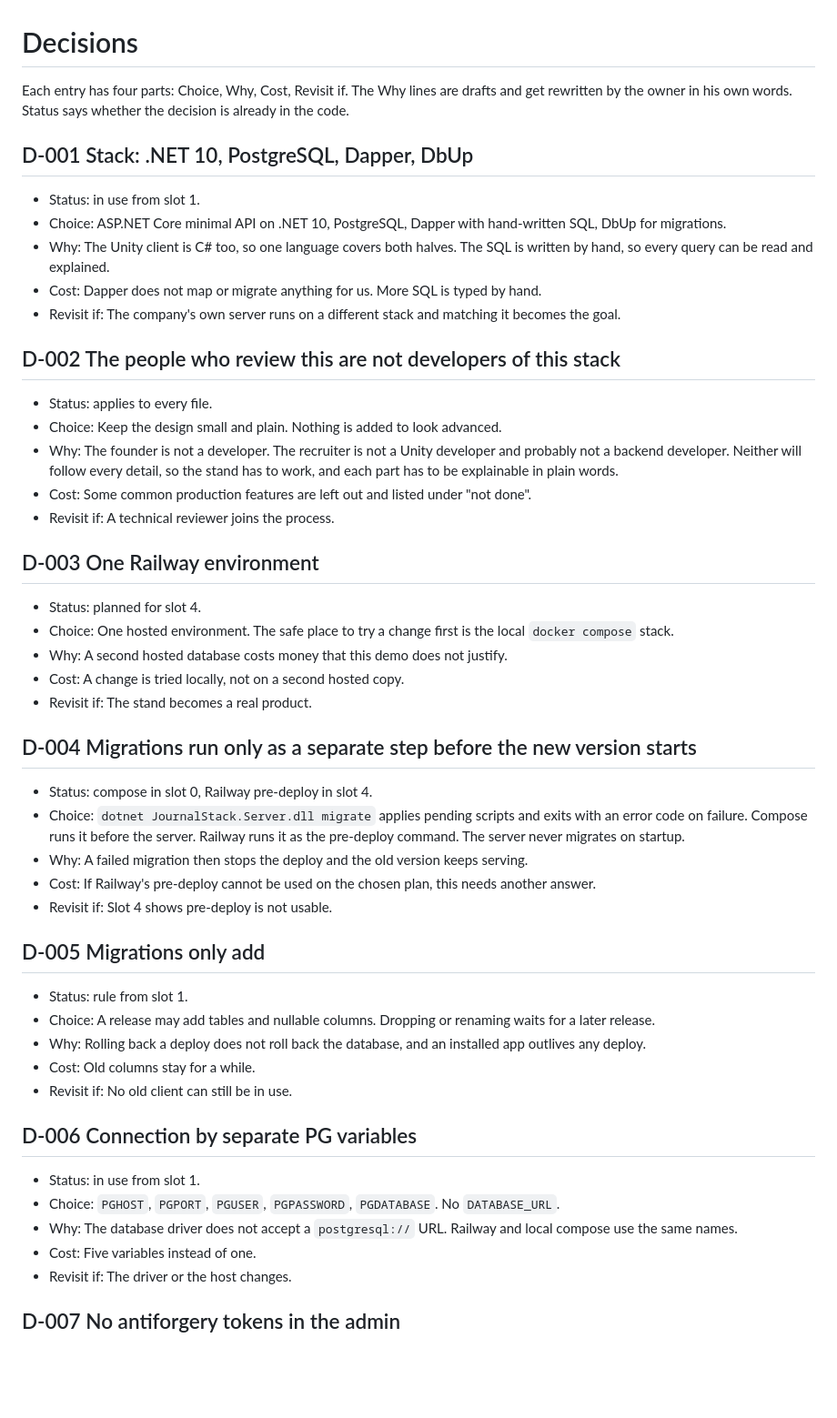
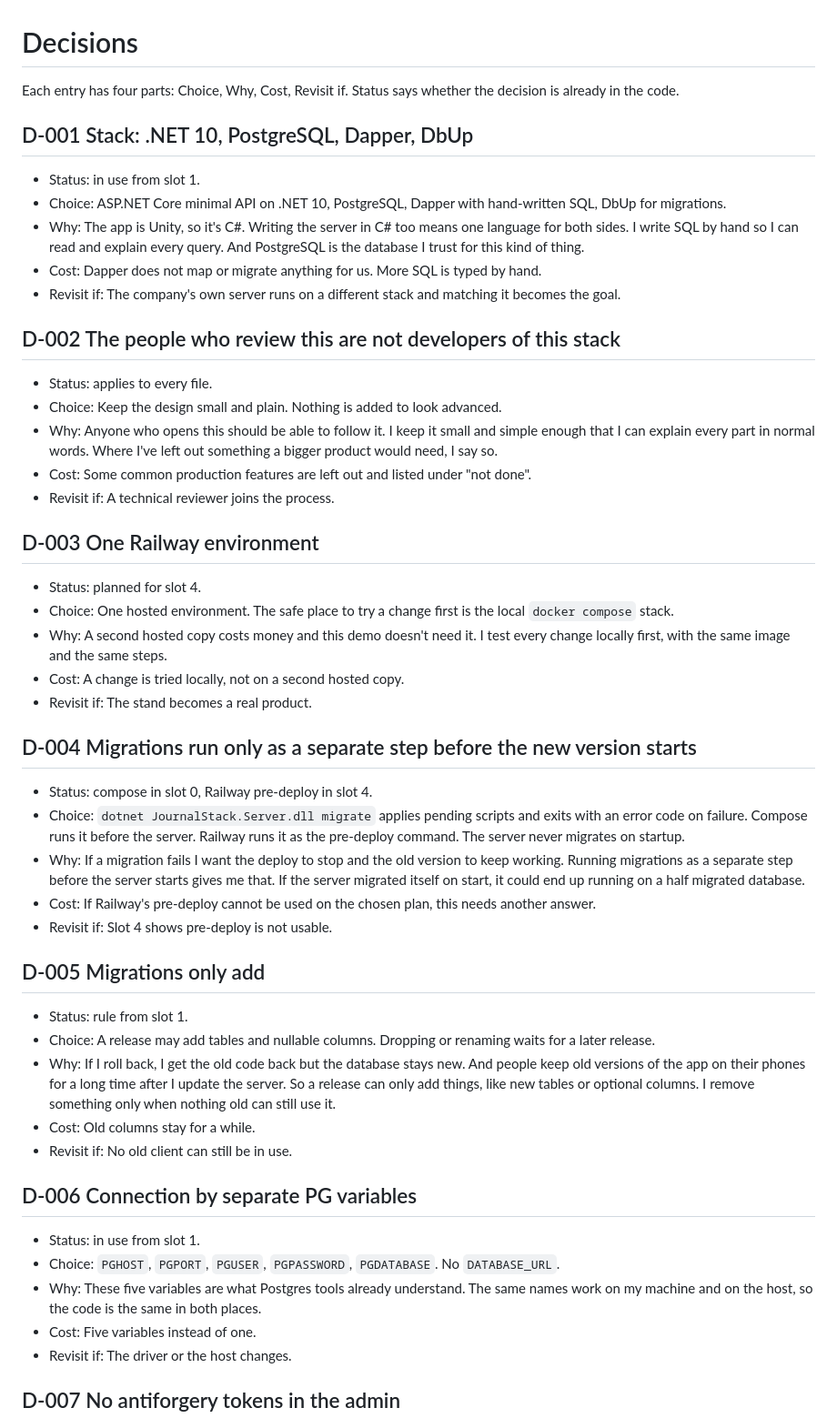
Before and after one commit to ASurzhenko/JournalStack, a Markdown page: DECISIONS.md, the part around one of its changes. Shown at 91% size. GitHub-like rendering; blank space fills up the shorter version.

```diff
--- a/DECISIONS.md
+++ b/DECISIONS.md
@@ -1,14 +1,13 @@
 # Decisions
 
-Each entry has four parts: Choice, Why, Cost, Revisit if. The Why lines are drafts and get rewritten by the
-owner in his own words. Status says whether the decision is already in the code.
+Each entry has four parts: Choice, Why, Cost, Revisit if. Status says whether the decision is already in the code.
 
 ## D-001 Stack: .NET 10, PostgreSQL, Dapper, DbUp
 
 - Status: in use from slot 1.
 - Choice: ASP.NET Core minimal API on .NET 10, PostgreSQL, Dapper with hand-written SQL, DbUp for migrations.
-- Why: The Unity client is C# too, so one language covers both halves. The SQL is written by hand, so every
-  query can be read and explained.
+- Why: The app is Unity, so it's C#. Writing the server in C# too means one language for both sides. I write SQL by
+  hand so I can read and explain every query. And PostgreSQL is the database I trust for this kind of thing.
 - Cost: Dapper does not map or migrate anything for us. More SQL is typed by hand.
 - Revisit if: The company's own server runs on a different stack and matching it becomes the goal.
 
@@ -16,9 +15,8 @@ owner in his own words. Status says whether the decision is already in the code.
 
 - Status: applies to every file.
 - Choice: Keep the design small and plain. Nothing is added to look advanced.
-- Why: The founder is not a developer. The recruiter is not a Unity developer and probably not a backend
-  developer. Neither will follow every detail, so the stand has to work, and each part has to be explainable in
-  plain words.
+- Why: Anyone who opens this should be able to follow it. I keep it small and simple enough that I can explain
+  every part in normal words. Where I've left out something a bigger product would need, I say so.
 - Cost: Some common production features are left out and listed under "not done".
 - Revisit if: A technical reviewer joins the process.
 
@@ -26,7 +24,8 @@ owner in his own words. Status says whether the decision is already in the code.
 
 - Status: planned for slot 4.
 - Choice: One hosted environment. The safe place to try a change first is the local `docker compose` stack.
-- Why: A second hosted database costs money that this demo does not justify.
+- Why: A second hosted copy costs money and this demo doesn't need it. I test every change locally first, with the
+  same image and the same steps.
 - Cost: A change is tried locally, not on a second hosted copy.
 - Revisit if: The stand becomes a real product.
 
@@ -36,7 +35,9 @@ owner in his own words. Status says whether the decision is already in the code.
 - Choice: `dotnet JournalStack.Server.dll migrate` applies pending scripts and exits with an error code on
   failure. Compose runs it before the server. Railway runs it as the pre-deploy command. The server never
   migrates on startup.
-- Why: A failed migration then stops the deploy and the old version keeps serving.
+- Why: If a migration fails I want the deploy to stop and the old version to keep working. Running migrations as a
+  separate step before the server starts gives me that. If the server migrated itself on start, it could end up
+  running on a half migrated database.
 - Cost: If Railway's pre-deploy cannot be used on the chosen plan, this needs another answer.
 - Revisit if: Slot 4 shows pre-deploy is not usable.
 
@@ -44,7 +45,9 @@ owner in his own words. Status says whether the decision is already in the code.
 
 - Status: rule from slot 1.
 - Choice: A release may add tables and nullable columns. Dropping or renaming waits for a later release.
-- Why: Rolling back a deploy does not roll back the database, and an installed app outlives any deploy.
+- Why: If I roll back, I get the old code back but the database stays new. And people keep old versions of the app
+  on their phones for a long time after I update the server. So a release can only add things, like new tables or
+  optional columns. I remove something only when nothing old can still use it.
 - Cost: Old columns stay for a while.
 - Revisit if: No old client can still be in use.
 
@@ -52,7 +55,8 @@ owner in his own words. Status says whether the decision is already in the code.
 
 - Status: in use from slot 1.
 - Choice: `PGHOST`, `PGPORT`, `PGUSER`, `PGPASSWORD`, `PGDATABASE`. No `DATABASE_URL`.
-- Why: The database driver does not accept a `postgresql://` URL. Railway and local compose use the same names.
+- Why: These five variables are what Postgres tools already understand. The same names work on my machine and on
+  the host, so the code is the same in both places.
 - Cost: Five variables instead of one.
 - Revisit if: The driver or the host changes.
 
```
Also changed, not shown: other parts of DECISIONS.md (+60 -42 lines), README.md (+8 -4 lines).
